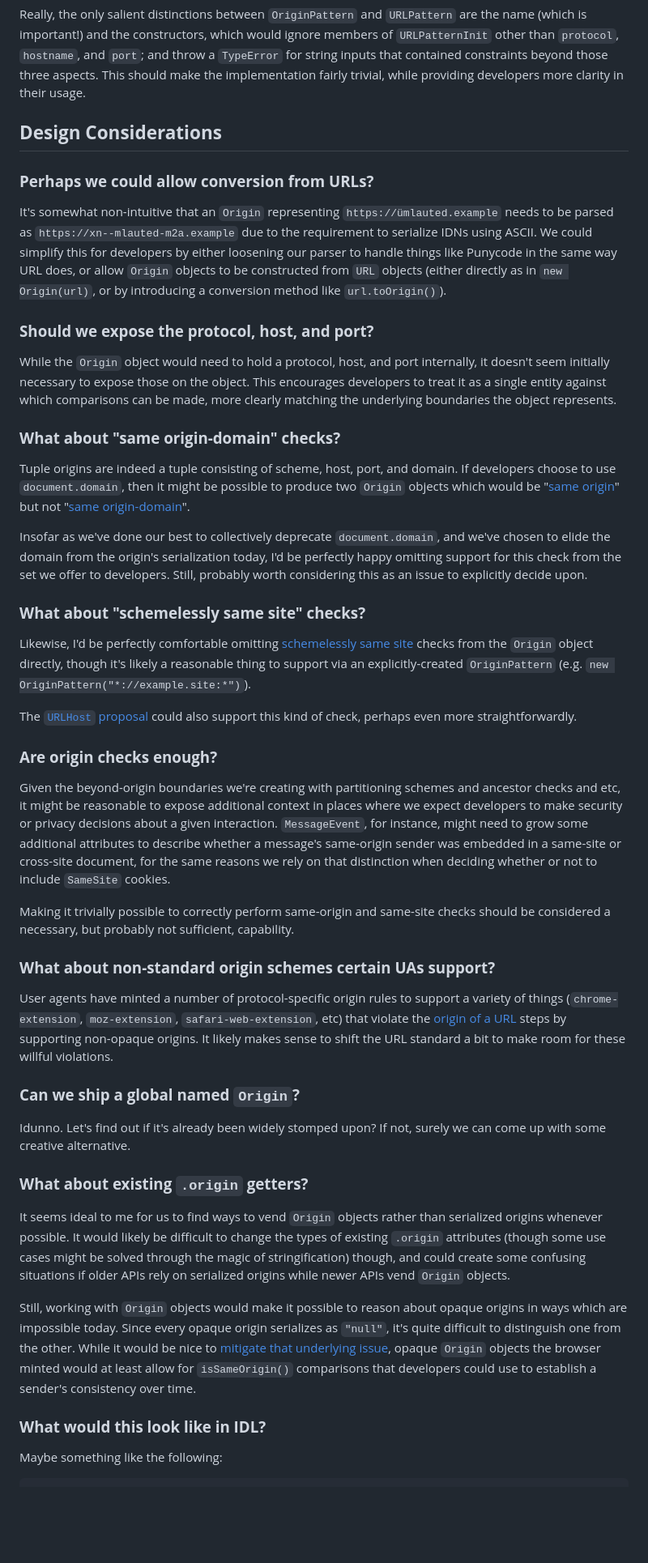
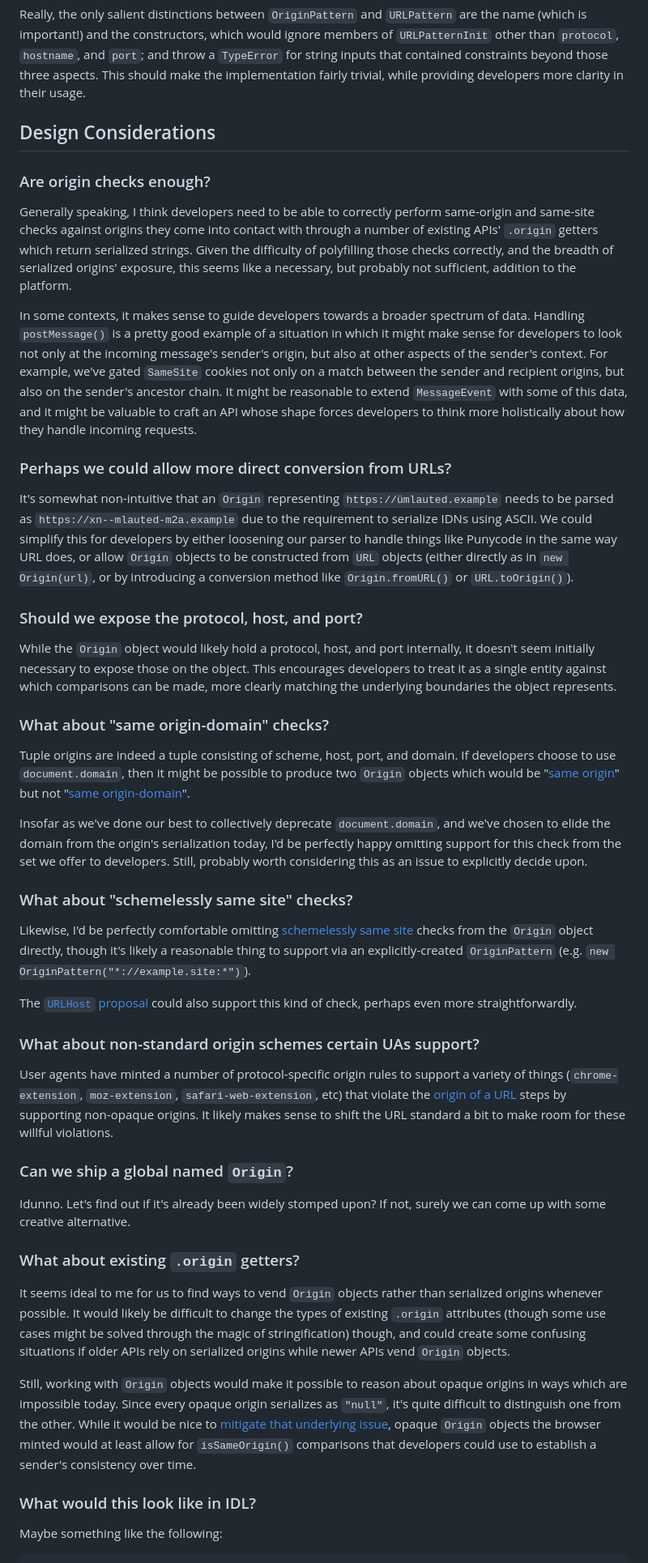
Before and after one commit to mikewest/origin-api, a Markdown page: README.md, the part around the change printed below. Shown: that part at 81% size. Drawn GitHub-style; blank space fills up the shorter version.

```diff
--- a/README.md
+++ b/README.md
@@ -106,49 +106,57 @@ try {
 
 Really, the only salient distinctions between `OriginPattern` and `URLPattern` are the name (which is important!) and the constructors, which would ignore members of `URLPatternInit` other than `protocol`, `hostname`, and `port`; and throw a `TypeError` for string inputs that contained constraints beyond those three aspects. This should make the implementation fairly trivial, while providing developers more clarity in their usage.
 
-## **Design Considerations**
+## Design Considerations
 
-### **Perhaps we could allow conversion from URLs?**
+### Are origin checks enough?
 
-It's somewhat non-intuitive that an `Origin` representing `https://ümlauted.example` needs to be parsed as `https://xn--mlauted-m2a.example` due to the requirement to serialize IDNs using ASCII. We could simplify this for developers by either loosening our parser to handle things like Punycode in the same way URL does, or allow `Origin` objects to be constructed from `URL` objects (either directly as in `new Origin(url)`, or by introducing a conversion method like `url.toOrigin()`).
+Generally speaking, I think developers need to be able to correctly perform same-origin and same-site checks against origins they come into contact with through a number of existing APIs' `.origin` getters which return serialized strings. Given the difficulty of polyfilling those checks correctly, and the breadth of serialized origins' exposure, this seems like a necessary, but probably not sufficient, addition to the platform.
 
-### **Should we expose the protocol, host, and port?**
+In some contexts, it makes sense to guide developers towards a broader spectrum of data. Handling `postMessage()` is a pretty good example of a situation in which it might make sense for developers to look not only at the incoming message's sender's origin, but also at other aspects of the sender's context. For example, we've gated `SameSite` cookies not only on a match between the sender and recipient origins, but also on the sender's ancestor chain. It might be reasonable to extend `MessageEvent` with some of this data, and it might be valuable to craft an API whose shape forces developers to think more holistically about how they handle incoming requests.
 
-While the `Origin` object would need to hold a protocol, host, and port internally, it doesn't seem initially necessary to expose those on the object. This encourages developers to treat it as a single entity against which comparisons can be made, more clearly matching the underlying boundaries the object represents.
 
-### **What about "same origin-domain" checks?**
+### Perhaps we could allow more direct conversion from URLs?
+
+It's somewhat non-intuitive that an `Origin` representing `https://ümlauted.example` needs to be parsed as `https://xn--mlauted-m2a.example` due to the requirement to serialize IDNs using ASCII. We could simplify this for developers by either loosening our parser to handle things like Punycode in the same way URL does, or allow `Origin` objects to be constructed from `URL` objects (either directly as in `new Origin(url)`, or by introducing a conversion method like `Origin.fromURL()` or `URL.toOrigin()`).
+
+
+### Should we expose the protocol, host, and port?
+
+While the `Origin` object would likely hold a protocol, host, and port internally, it doesn't seem initially necessary to expose those on the object. This encourages developers to treat it as a single entity against which comparisons can be made, more clearly matching the underlying boundaries the object represents.
+
+
+### What about "same origin-domain" checks?
 
 Tuple origins are indeed a tuple consisting of scheme, host, port, and domain. If developers choose to use `document.domain`, then it might be possible to produce two `Origin` objects which would be "[same origin](https://html.spec.whatwg.org/multipage/browsers.html#same-origin)" but not "[same origin-domain](https://html.spec.whatwg.org/multipage/browsers.html#same-origin-domain)".
 
 Insofar as we've done our best to collectively deprecate `document.domain`, and we've chosen to elide the domain from the origin's serialization today, I'd be perfectly happy omitting support for this check from the set we offer to developers. Still, probably worth considering this as an issue to explicitly decide upon.
 
-### **What about "schemelessly same site" checks?**
+
+### What about "schemelessly same site" checks?
 
 Likewise, I'd be perfectly comfortable omitting [schemelessly same site](https://html.spec.whatwg.org/multipage/browsers.html#schemelessly-same-site) checks from the `Origin` object directly, though it's likely a reasonable thing to support via an explicitly-created `OriginPattern` (e.g. `new OriginPattern("*://example.site:*")`).
 
 The [`URLHost` proposal](https://github.com/whatwg/url/pull/288) could also support this kind of check, perhaps even more straightforwardly.
 
-### **Are origin checks enough?**
 
-Given the beyond-origin boundaries we're creating with partitioning schemes and ancestor checks and etc, it might be reasonable to expose additional context in places where we expect developers to make security or privacy decisions about a given interaction. `MessageEvent`, for instance, might need to grow some additional attributes to describe whether a message's same-origin sender was embedded in a same-site or cross-site document, for the same reasons we rely on that distinction when deciding whether or not to include `SameSite` cookies.
-
-Making it trivially possible to correctly perform same-origin and same-site checks should be considered a necessary, but probably not sufficient, capability.
-
-### **What about non-standard origin schemes certain UAs support?**
+### What about non-standard origin schemes certain UAs support?
 
 User agents have minted a number of protocol-specific origin rules to support a variety of things (`chrome-extension`, `moz-extension`, `safari-web-extension`, etc) that violate the [origin of a URL](https://url.spec.whatwg.org/#concept-url-origin) steps by supporting non-opaque origins. It likely makes sense to shift the URL standard a bit to make room for these willful violations.
 
-### **Can we ship a global named `Origin`?**
+
+### Can we ship a global named `Origin`?
 
 Idunno. Let's find out if it's already been widely stomped upon? If not, surely we can come up with some creative alternative.
 
-### **What about existing `.origin` getters?**
+
+### What about existing `.origin` getters?
 
 It seems ideal to me for us to find ways to vend `Origin` objects rather than serialized origins whenever possible. It would likely be difficult to change the types of existing `.origin` attributes (though some use cases might be solved through the magic of stringification) though, and could create some confusing situations if older APIs rely on serialized origins while newer APIs vend `Origin` objects.
 
 Still, working with `Origin` objects would make it possible to reason about opaque origins in ways which are impossible today. Since every opaque origin serializes as `"null"`, it's quite difficult to distinguish one from the other. While it would be nice to [mitigate that underlying issue](https://github.com/whatwg/html/issues/3585), opaque `Origin` objects the browser minted would at least allow for `isSameOrigin()` comparisons that developers could use to establish a sender's consistency over time.
 
-### **What would this look like in IDL?**
+
+### What would this look like in IDL?
 
 Maybe something like the following:
 
```
Also changed, not shown: other parts of README.md (+3 -3 lines).
